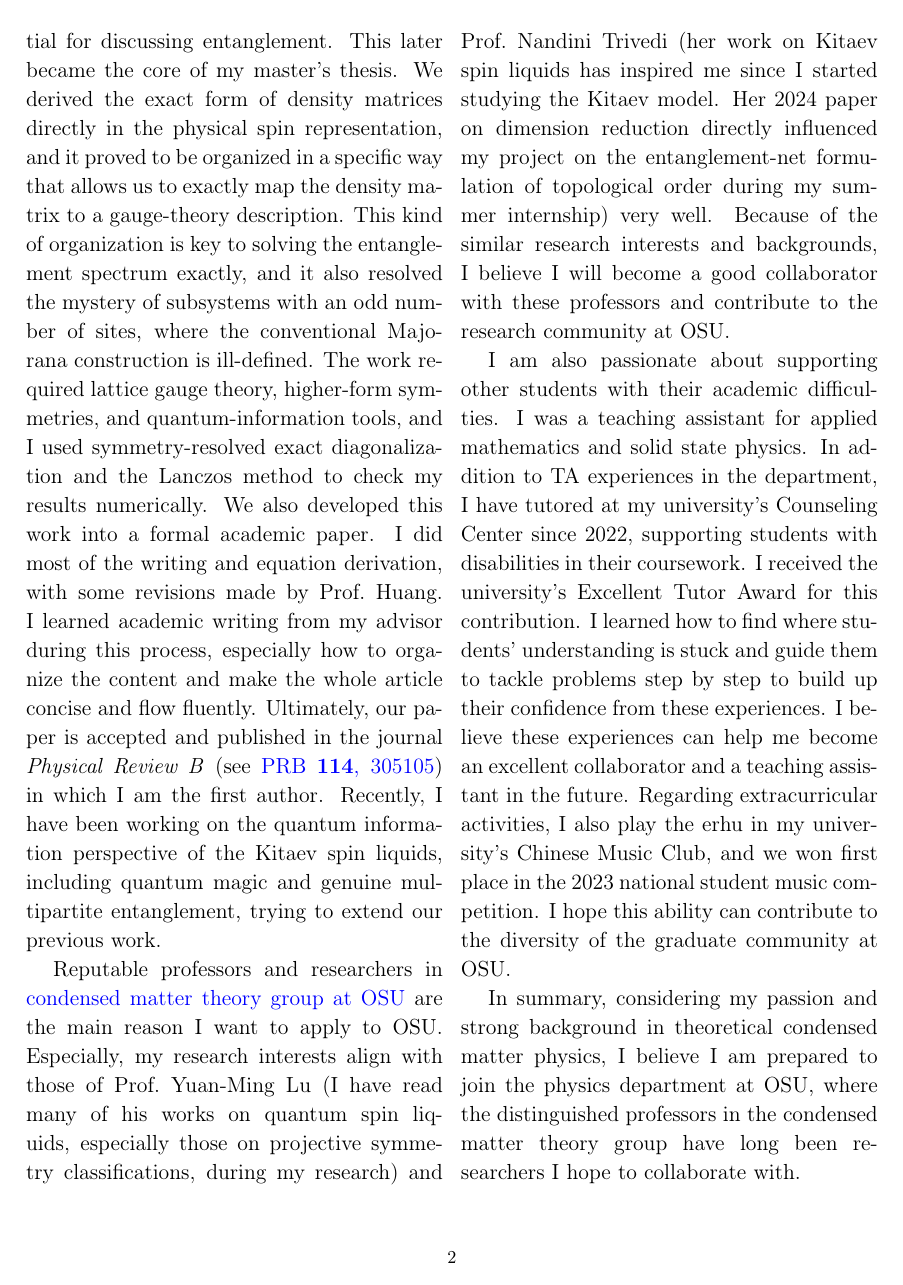
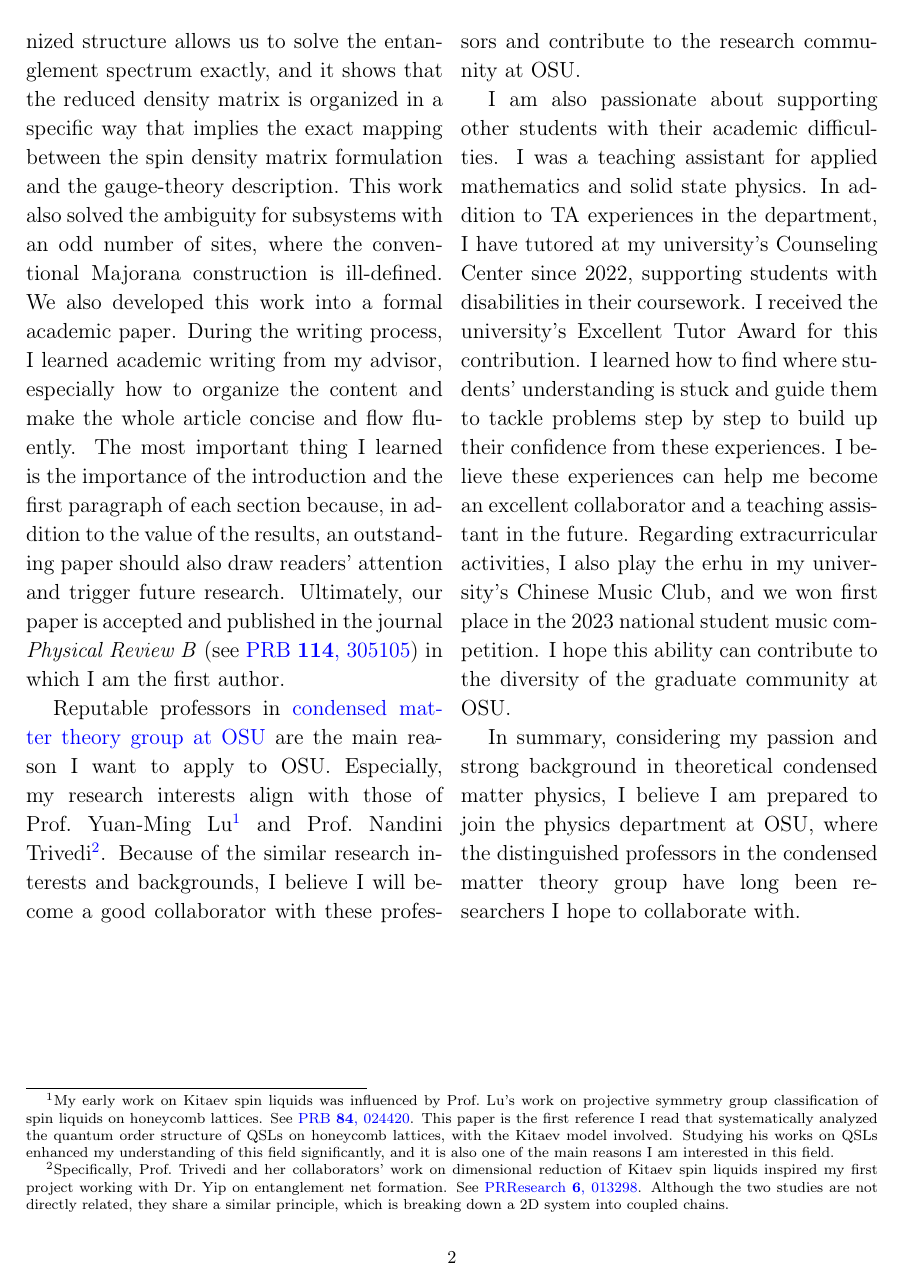
Before and after one commit to WangChenChih/University-Application-Documents, a LaTeX document (SOP/ohio-formal.tex, which reads SOP/ohio.tex): page 2 of 2. Compiled offline with pdfLaTeX.

Commit message:
edit ohio from overleaf

```diff
--- a/SOP/ohio.tex
+++ b/SOP/ohio.tex
@@ -11,13 +11,14 @@ I stayed in the group for my master's degree and began collaborating with Dr.~Su
 %
-We then turned to the density matrix of Kitaev spin liquid states, including the reduced density matrix that is essential for discussing entanglement. This later became the core of my master's thesis. We derived the exact form of density matrices directly in the physical spin representation, and it proved to be organized in a specific way that allows us to exactly map the density matrix to a gauge-theory description. This kind of organization is key to solving the entanglement spectrum exactly, and it also resolved the mystery of subsystems with an odd number of sites, where the conventional Majorana construction is ill-defined.
+We then turned to the density matrix of Kitaev spin liquid states, including the reduced density matrix that is essential for discussing entanglement.
 %
-The work required lattice gauge theory, higher-form symmetries, and quantum-information tools, and I used symmetry-resolved exact diagonalization and the Lanczos method to check my results numerically.
+The work required lattice gauge theory, higher-form symmetries, and quantum-information tools, and I used symmetry-resolved exact diagonalization and the Lanczos method to check my results numerically. We derived the exact form of density matrices directly in the physical spin representation using the Gauss-law constraint of the emergent $\mathbb{Z}_2$ gauge theory and the 1-form Wilson symmetry of the model. This organized structure allows us to solve the entanglement spectrum exactly, and it shows that the reduced density matrix is organized in a specific way that implies the exact mapping between the spin density matrix formulation and the gauge-theory description. This work also solved the ambiguity for subsystems with an odd number of sites, where the conventional Majorana construction is ill-defined.
+%Using the Gauss law of the emergent $\mathbb{Z}_2$ gauge theory and the model's exact 1-form Wilson symmetry, we showed that the reduced density matrix splits into $2^{|\partial A|/2-1}$ identical blocks, which solves the entanglement spectrum exactly and explains its degeneracy. The same framework resolves the ambiguity for subsystems with an odd number of sites, where the conventional Majorana construction is ill-defined.
 %
-We also developed this work into a formal academic paper. I did most of the writing and equation derivation, with some revisions made by Prof.~Huang. I learned academic writing from my advisor during this process, especially how to organize the content and make the whole article concise and flow fluently. Ultimately, our paper is accepted and published in the journal \textit{Physical Review B} (see \href{https://doi.org/10.1103/cvny-cwj5}{PRB \textbf{114}, 305105}) in which I am the first author.
+We also developed this work into a formal academic paper. During the writing process, I learned academic writing from my advisor, especially how to organize the content and make the whole article concise and flow fluently. The most important thing I learned is the importance of the introduction and the first paragraph of each section because, in addition to the value of the results, an outstanding paper should also draw readers' attention and trigger future research. Ultimately, our paper is accepted and published in the journal \textit{Physical Review B} (see \href{https://doi.org/10.1103/cvny-cwj5}{PRB \textbf{114}, 305105}) in which I am the first author.
 %
-Recently, I have been working on the quantum information perspective of the Kitaev spin liquids, including quantum magic and genuine multipartite entanglement, trying to extend our previous work.
+% Recently, I have been working on the quantum information perspective of the Kitaev spin liquids, including quantum magic and genuine multipartite entanglement, trying to extend our previous work.
 
-Reputable professors and researchers in \href{https://physics.osu.edu/research/condensed-matter/condensed-matter-theory}{condensed matter theory group at OSU} are the main reason I want to apply to OSU. Especially, my research interests align with those of Prof.~Yuan-Ming Lu (I have read many of his works on quantum spin liquids, especially those on projective symmetry classifications, during my research) and Prof.~Nandini Trivedi (her work on Kitaev spin liquids has inspired me since I started studying the Kitaev model. Her 2024 paper on dimension reduction directly influenced my project on the entanglement-net formulation of topological order during my summer internship) very well. Because of the similar research interests and backgrounds, I believe I will become a good collaborator with these professors and contribute to the research community at OSU.
+Reputable professors in \href{https://physics.osu.edu/research/condensed-matter/condensed-matter-theory}{condensed matter theory group at OSU} are the main reason I want to apply to OSU. Especially, my research interests align with those of Prof.~Yuan-Ming Lu\footnote{My early work on Kitaev spin liquids was influenced by Prof.~Lu's work on projective symmetry group classification of spin liquids on honeycomb lattices. See \href{https://journals.aps.org/prb/abstract/10.1103/PhysRevB.84.024420}{PRB \textbf{84}, 024420}. This paper is the first reference I read that systematically analyzed the quantum order structure of QSLs on honeycomb lattices, with the Kitaev model involved. Studying his works on QSLs enhanced my understanding of this field significantly, and it is also one of the main reasons I am interested in this field.} and Prof.~Nandini Trivedi\footnote{Specifically, Prof.~Trivedi and her collaborators' work on dimensional reduction of Kitaev spin liquids inspired my first project working with Dr.~Yip on entanglement net formation. See \href{https://doi.org/10.1103/PhysRevResearch.6.013298}{PRResearch \textbf{6}, 013298}. Although the two studies are not directly related, they share a similar principle, which is breaking down a 2D system into coupled chains.}. Because of the similar research interests and backgrounds, I believe I will become a good collaborator with these professors and contribute to the research community at OSU.
 
 %Other qualities
 I am also passionate about supporting other students with their academic difficulties. I was a teaching assistant for applied mathematics and solid state physics. In addition to TA experiences in the department, I have tutored at my university's Counseling Center since 2022, supporting students with disabilities in their coursework. I received the university's Excellent Tutor Award for this contribution. I learned how to find where students' understanding is stuck and guide them to tackle problems step by step to build up their confidence from these experiences. I believe these experiences can help me become an excellent collaborator and a teaching assistant in the future. Regarding extracurricular activities, I also play the erhu in my university's Chinese Music Club, and we won first place in the 2023 national student music competition. I hope this ability can contribute to the diversity of the graduate community at OSU.
```
Also changed, not shown: SOP/ohio.tex (8 more changed lines).
